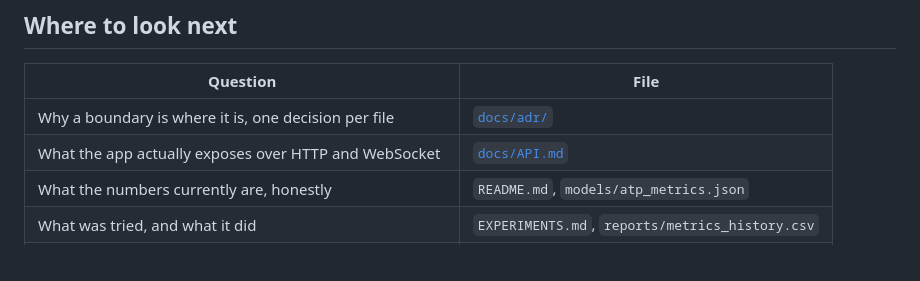
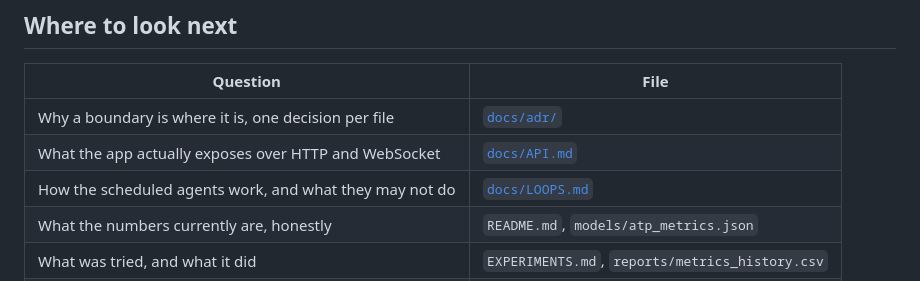
Before and after one commit to SandroHub013/UnaBetting, a Markdown page: ARCHITECTURE.md, the part around the change. Drawn GitHub-style.

```diff
--- a/ARCHITECTURE.md
+++ b/ARCHITECTURE.md
@@ -231,6 +231,7 @@ Kept here rather than in issues, because they are properties of the shape:
 |---|---|
 | Why a boundary is where it is, one decision per file | [`docs/adr/`](docs/adr/) |
 | What the app actually exposes over HTTP and WebSocket | [`docs/API.md`](docs/API.md) |
+| How the scheduled agents work, and what they may not do | [`docs/LOOPS.md`](docs/LOOPS.md) |
 | What the numbers currently are, honestly | `README.md`, `models/atp_metrics.json` |
 | What was tried, and what it did | `EXPERIMENTS.md`, `reports/metrics_history.csv` |
 | Where the data comes from and what its licence demands | `DATA_SOURCES.md` |
```
Also changed, not shown: README.md (+5 -0 lines), docs/LOOPS.md (added, +157 -0 lines).
